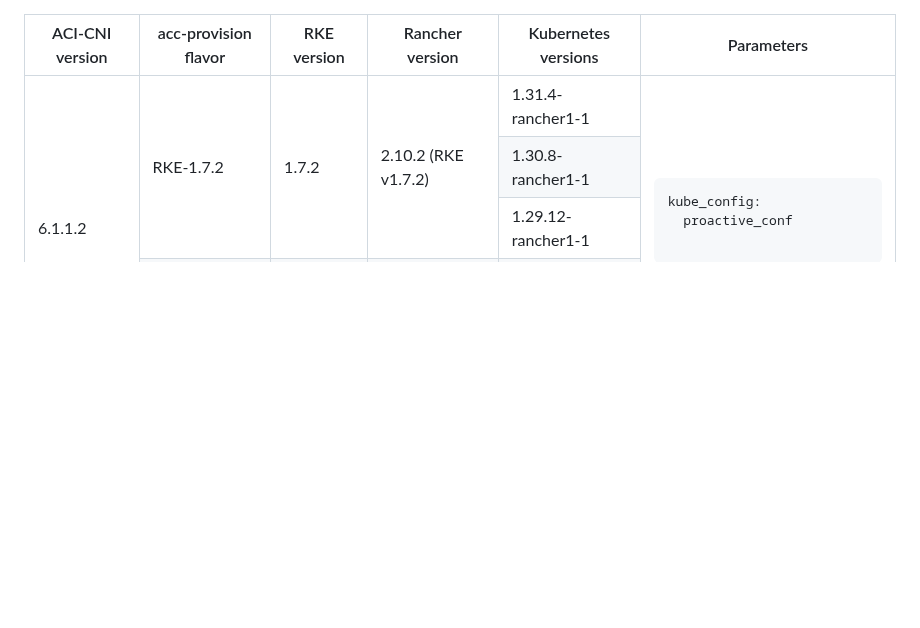
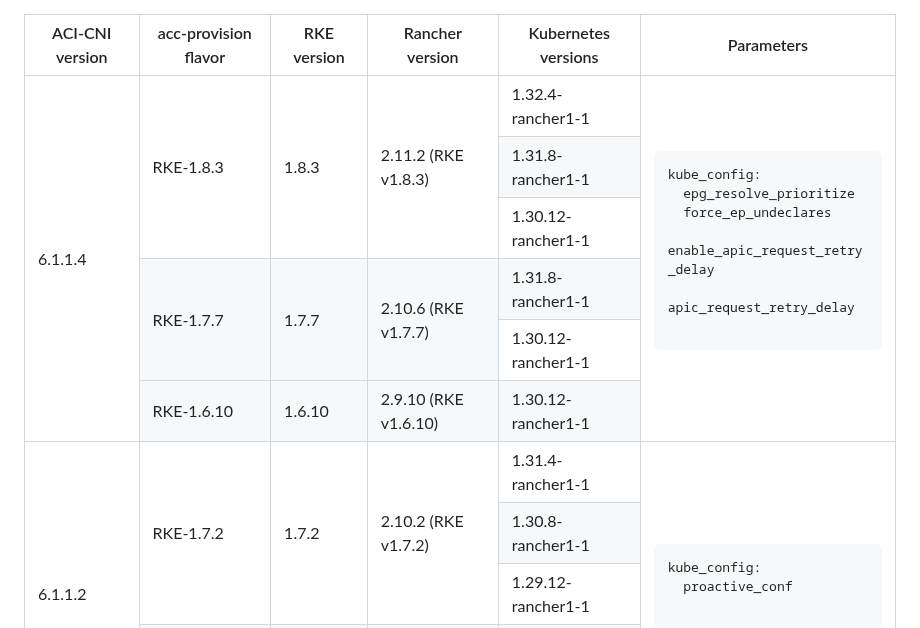
Before and after one commit to noironetworks/rancher-docs, a Markdown page: README.md, the part around the change. GitHub-like rendering; blank space fills up the shorter version.

Commit message:
update cni 6.1.1.4 info

```diff
--- a/README.md
+++ b/README.md
@@ -10,7 +10,44 @@
     </tr>
   </thead>
   <tbody>
-  <tr>
+    <tr>
+      <td rowspan="6">6.1.1.4</td>
+      <td rowspan="3">RKE-1.8.3</td>
+      <td rowspan="3">1.8.3</td>
+      <td rowspan="3">2.11.2 (RKE v1.8.3)</td>
+      <td>1.32.4-rancher1-1</td>
+      <td rowspan="6">
+        <pre>
+kube_config:
+  epg_resolve_prioritize
+  force_ep_undeclares
+  enable_apic_request_retry_delay
+  apic_request_retry_delay
+        </pre>
+      </td>
+    </tr>
+    <tr>
+    <td> 1.31.8-rancher1-1 </td>
+    </tr>
+    <tr>
+    <td> 1.30.12-rancher1-1 </td>
+    </tr>
+    <tr>
+      <td rowspan="2">RKE-1.7.7</td>
+      <td rowspan="2">1.7.7</td>
+      <td rowspan="2">2.10.6 (RKE v1.7.7)</td>
+      <td>1.31.8-rancher1-1</td>
+    </tr>
+    <tr>
+    <td> 1.30.12-rancher1-1 </td>
+    </tr>
+    <tr>
+      <td>RKE-1.6.10</td>
+      <td>1.6.10</td>
+      <td>2.9.10 (RKE v1.6.10)</td>
+      <td>1.30.12-rancher1-1</td>
+    </tr>
+    <tr>
       <td rowspan="5">6.1.1.2</td>
       <td rowspan="3">RKE-1.7.2</td>
       <td rowspan="3">1.7.2</td>
```
